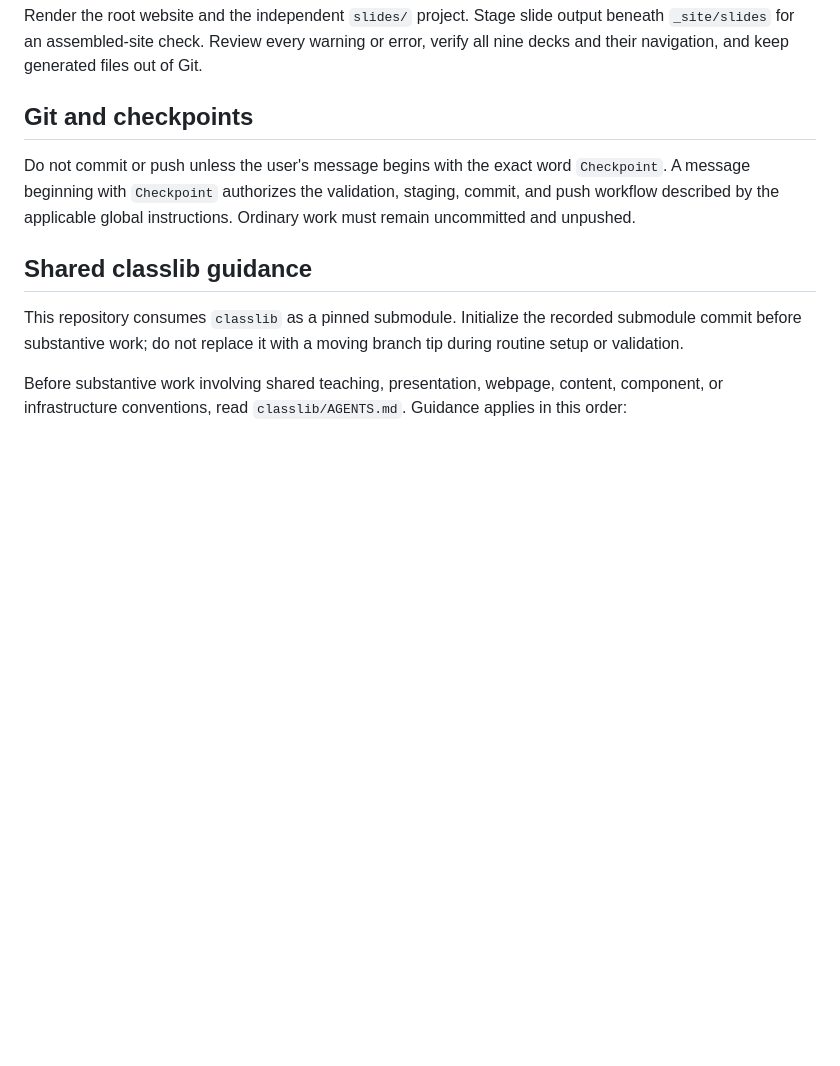
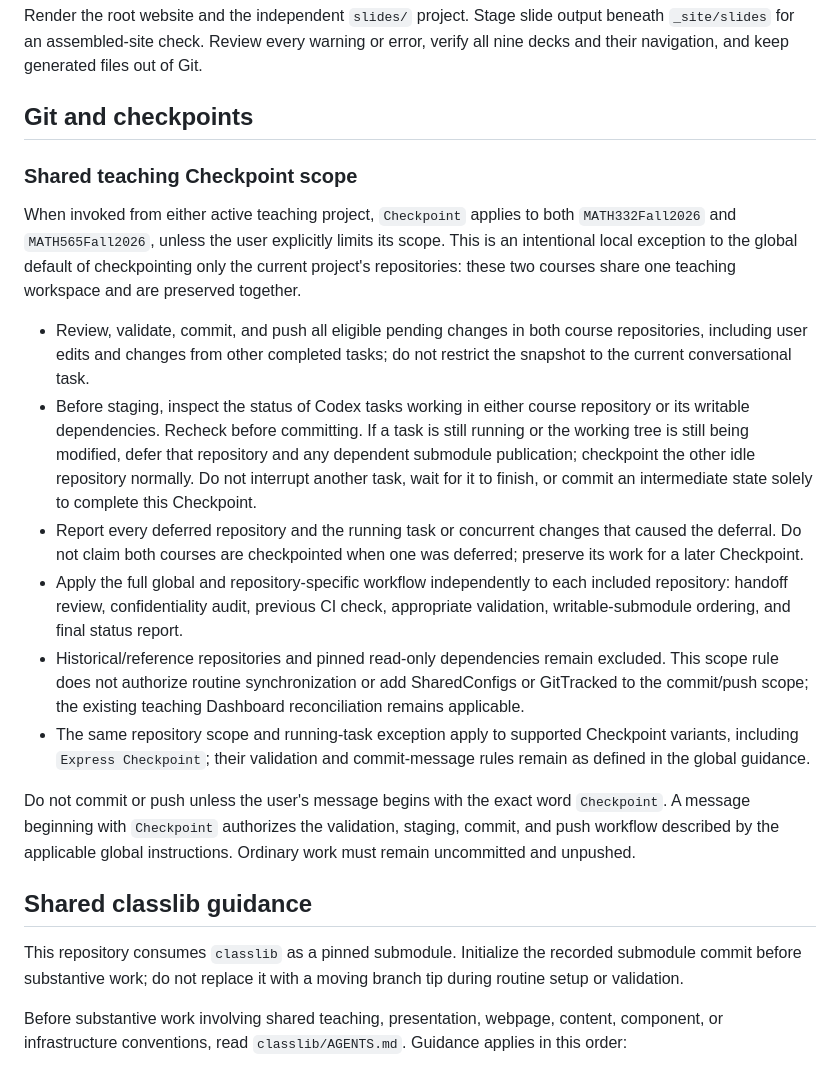
Before and after one commit to fjhickernell/MATH332Fall2026, a Markdown page: AGENTS.md, the part around the change. Drawn GitHub-style; blank space fills up the shorter version.

Commit message:
Preserve both active courses in teaching Checkpoints

```diff
--- a/AGENTS.md
+++ b/AGENTS.md
@@ -201,6 +201,37 @@ generated files out of Git.
 
 ## Git and checkpoints
 
+### Shared teaching Checkpoint scope
+
+When invoked from either active teaching project, `Checkpoint` applies to both
+`MATH332Fall2026` and `MATH565Fall2026`, unless the user explicitly limits its
+scope. This is an intentional local exception to the global default of
+checkpointing only the current project's repositories: these two courses share
+one teaching workspace and are preserved together.
+
+- Review, validate, commit, and push all eligible pending changes in both course
+  repositories, including user edits and changes from other completed tasks;
+  do not restrict the snapshot to the current conversational task.
+- Before staging, inspect the status of Codex tasks working in either course
+  repository or its writable dependencies. Recheck before committing. If a
+  task is still running or the working tree is still being modified, defer that
+  repository and any dependent submodule publication; checkpoint the other
+  idle repository normally. Do not interrupt another task, wait for it to finish,
+  or commit an intermediate state solely to complete this Checkpoint.
+- Report every deferred repository and the running task or concurrent changes
+  that caused the deferral. Do not claim both courses are checkpointed when one
+  was deferred; preserve its work for a later Checkpoint.
+- Apply the full global and repository-specific workflow independently to each
+  included repository: handoff review, confidentiality audit, previous CI check,
+  appropriate validation, writable-submodule ordering, and final status report.
+- Historical/reference repositories and pinned read-only dependencies remain
+  excluded. This scope rule does not authorize routine synchronization or add
+  SharedConfigs or GitTracked to the commit/push scope; the existing teaching
+  Dashboard reconciliation remains applicable.
+- The same repository scope and running-task exception apply to supported
+  Checkpoint variants, including `Express Checkpoint`; their validation and
+  commit-message rules remain as defined in the global guidance.
+
 Do not commit or push unless the user's message begins with the exact word
 `Checkpoint`. A message beginning with `Checkpoint` authorizes the validation,
 staging, commit, and push workflow described by the applicable global
```
